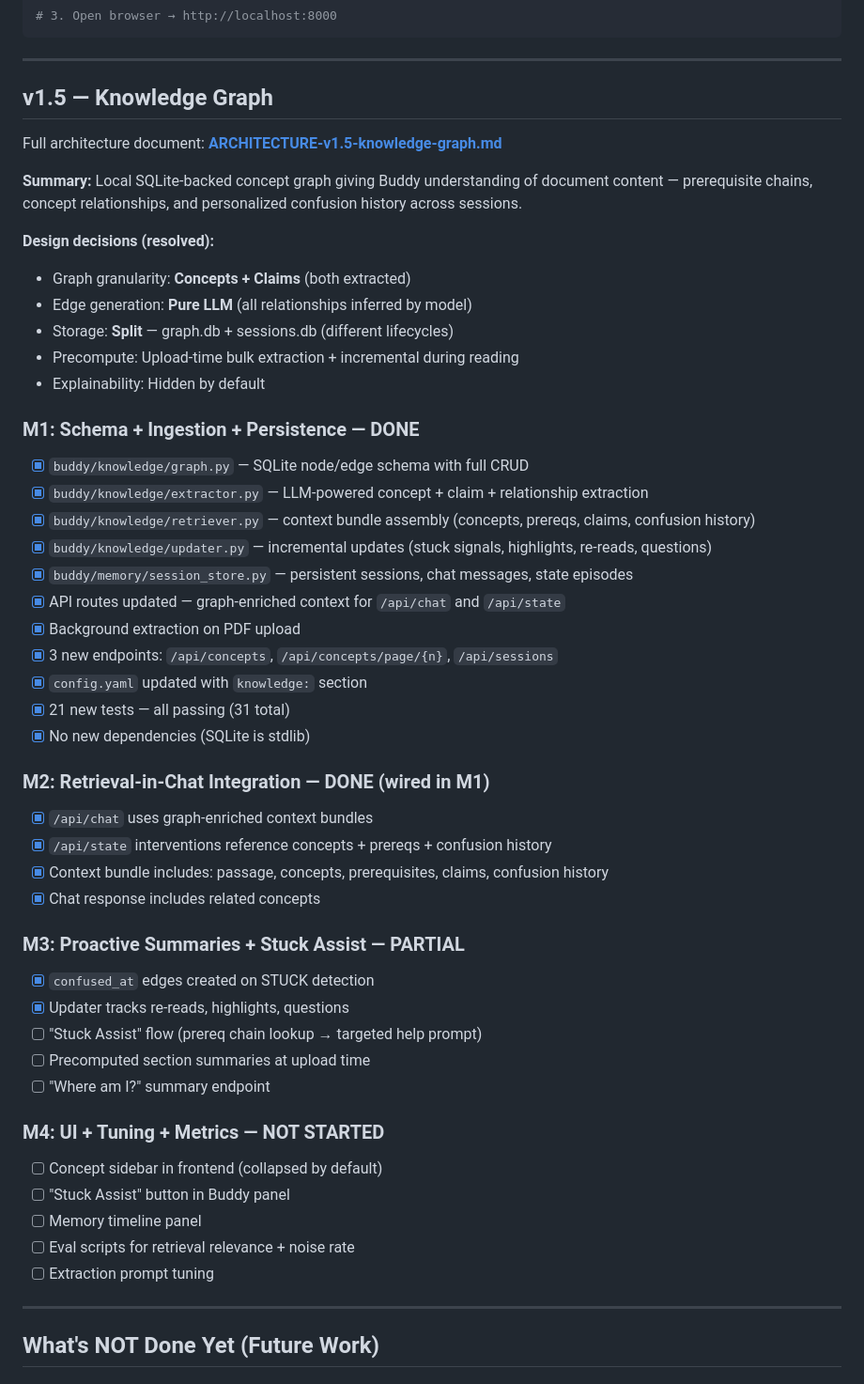
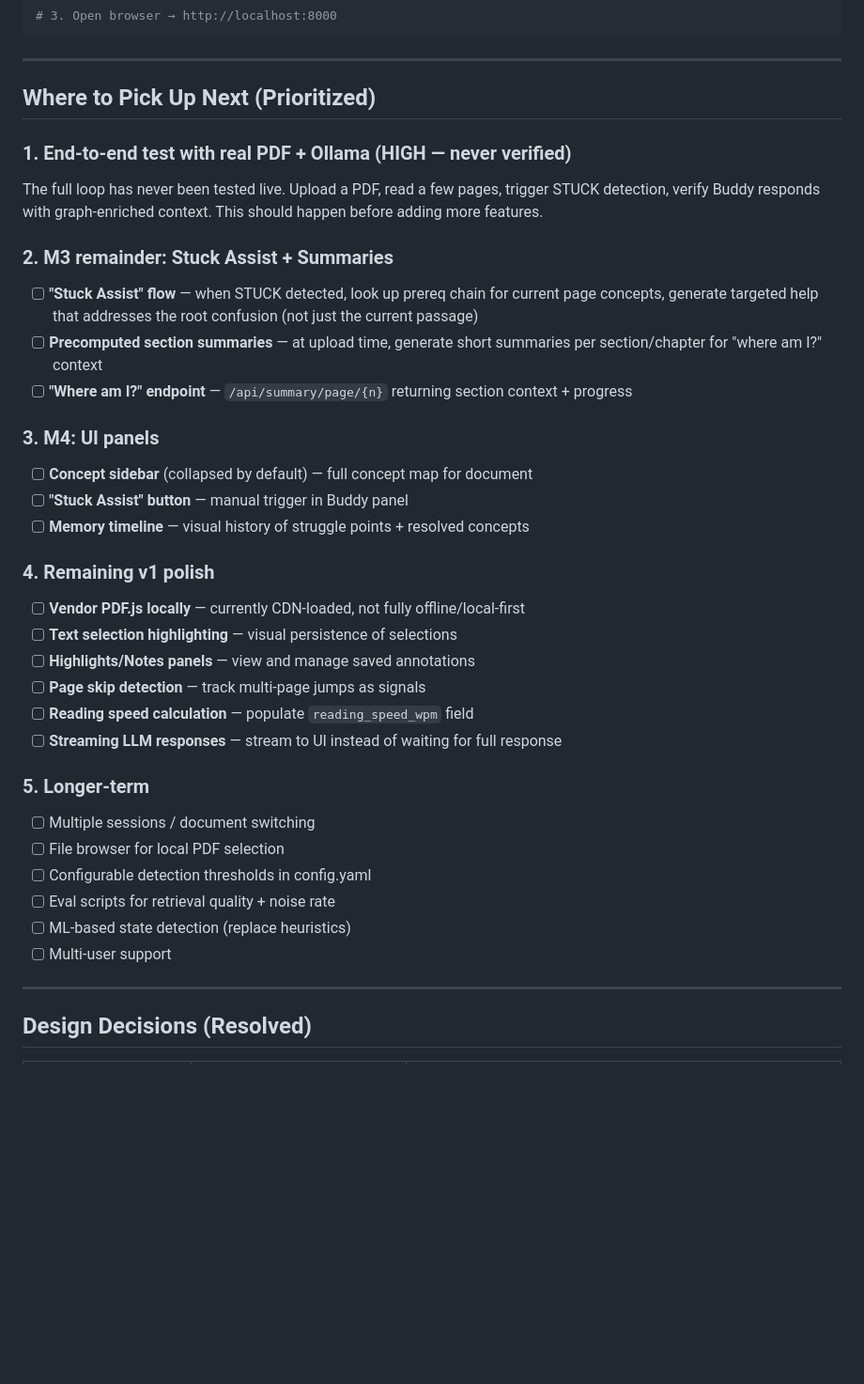
Before and after one commit to sehyfNei/buddy, a Markdown page: WIP.md, the part around one of its changes. Shown at 94% size. Drawn GitHub-style; blank space fills up the shorter version.

```diff
--- a/WIP.md
+++ b/WIP.md
@@ -155,53 +139,38 @@ python app.py
 
 ---
 
-## v1.5 — Knowledge Graph
+## Where to Pick Up Next (Prioritized)
 
-Full architecture document: **[ARCHITECTURE-v1.5-knowledge-graph.md](ARCHITECTURE-v1.5-knowledge-graph.md)**
+### 1. End-to-end test with real PDF + Ollama (HIGH — never verified)
+The full loop has never been tested live. Upload a PDF, read a few pages, trigger STUCK detection, verify Buddy responds with graph-enriched context. This should happen before adding more features.
 
-**Summary:** Local SQLite-backed concept graph giving Buddy understanding of document content — prerequisite chains, concept relationships, and personalized confusion history across sessions.
+### 2. M3 remainder: Stuck Assist + Summaries
+- [ ] **"Stuck Assist" flow** — when STUCK detected, look up prereq chain for current page concepts, generate targeted help that addresses the root confusion (not just the current passage)
+- [ ] **Precomputed section summaries** — at upload time, generate short summaries per section/chapter for "where am I?" context
+- [ ] **"Where am I?" endpoint** — `/api/summary/page/{n}` returning section context + progress
 
-**Design decisions (resolved):**
-- Graph granularity: **Concepts + Claims** (both extracted)
-- Edge generation: **Pure LLM** (all relationships inferred by model)
-- Storage: **Split** — graph.db + sessions.db (different lifecycles)
-- Precompute: Upload-time bulk extraction + incremental during reading
-- Explainability: Hidden by default
+### 3. M4: UI panels
+- [ ] **Concept sidebar** (collapsed by default) — full concept map for document
+- [ ] **"Stuck Assist" button** — manual trigger in Buddy panel
+- [ ] **Memory timeline** — visual history of struggle points + resolved concepts
 
-### M1: Schema + Ingestion + Persistence — DONE
-- [x] `buddy/knowledge/graph.py` — SQLite node/edge schema with full CRUD
-- [x] `buddy/knowledge/extractor.py` — LLM-powered concept + claim + relationship extraction
-- [x] `buddy/knowledge/retriever.py` — context bundle assembly (concepts, prereqs, claims, confusion history)
-- [x] `buddy/knowledge/updater.py` — incremental updates (stuck signals, highlights, re-reads, questions)
-- [x] `buddy/memory/session_store.py` — persistent sessions, chat messages, state episodes
-- [x] API routes updated — graph-enriched context for `/api/chat` and `/api/state`
-- [x] Background extraction on PDF upload
-- [x] 3 new endpoints: `/api/concepts`, `/api/concepts/page/{n}`, `/api/sessions`
-- [x] `config.yaml` updated with `knowledge:` section
-- [x] 21 new tests — all passing (31 total)
-- [x] No new dependencies (SQLite is stdlib)
+### 4. Remaining v1 polish
+- [ ] **Vendor PDF.js locally** — currently CDN-loaded, not fully offline/local-first
+- [ ] **Text selection highlighting** — visual persistence of selections
+- [ ] **Highlights/Notes panels** — view and manage saved annotations
+- [ ] **Page skip detection** — track multi-page jumps as signals
+- [ ] **Reading speed calculation** — populate `reading_speed_wpm` field
+- [ ] **Streaming LLM responses** — stream to UI instead of waiting for full response
 
-### M2: Retrieval-in-Chat Integration — DONE (wired in M1)
-- [x] `/api/chat` uses graph-enriched context bundles
-- [x] `/api/state` interventions reference concepts + prereqs + confusion history
-- [x] Context bundle includes: passage, concepts, prerequisites, claims, confusion history
-- [x] Chat response includes related concepts
-
-### M3: Proactive Summaries + Stuck Assist — PARTIAL
-- [x] `confused_at` edges created on STUCK detection
-- [x] Updater tracks re-reads, highlights, questions
-- [ ] "Stuck Assist" flow (prereq chain lookup → targeted help prompt)
-- [ ] Precomputed section summaries at upload time
-- [ ] "Where am I?" summary endpoint
-
-### M4: UI + Tuning + Metrics — NOT STARTED
-- [ ] Concept sidebar in frontend (collapsed by default)
-- [ ] "Stuck Assist" button in Buddy panel
-- [ ] Memory timeline panel
-- [ ] Eval scripts for retrieval relevance + noise rate
-- [ ] Extraction prompt tuning
+### 5. Longer-term
+- [ ] Multiple sessions / document switching
+- [ ] File browser for local PDF selection
+- [ ] Configurable detection thresholds in config.yaml
+- [ ] Eval scripts for retrieval quality + noise rate
+- [ ] ML-based state detection (replace heuristics)
+- [ ] Multi-user support
 
 ---
 
-## What's NOT Done Yet (Future Work)
+## Design Decisions (Resolved)
 
```
Also changed, not shown: other parts of WIP.md (+98 -116 lines).
